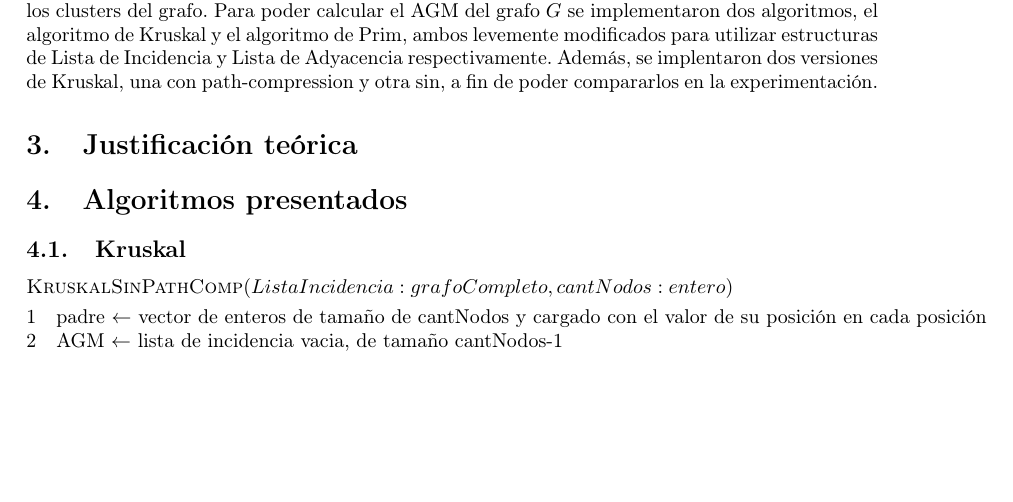
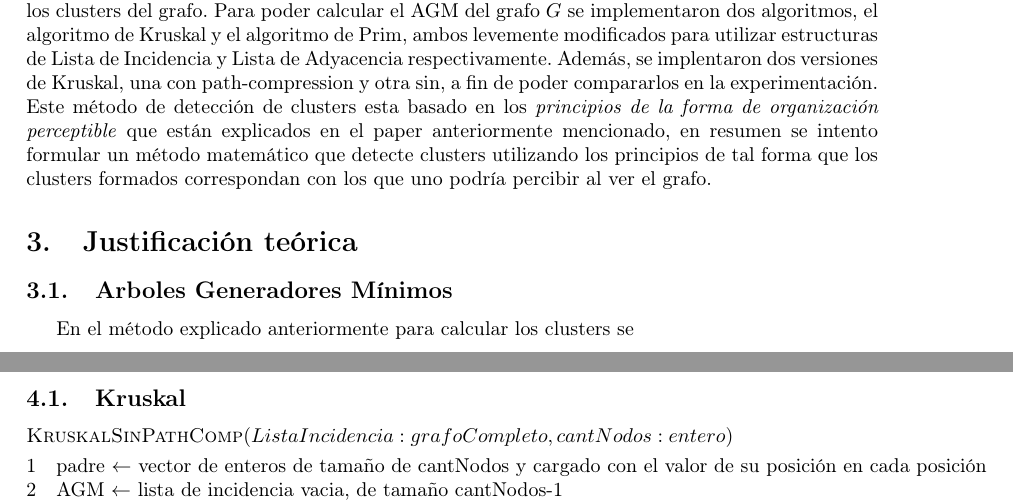
Before and after one commit to cap-diego/Algo3_TP2, a LaTeX document (latex/tp2.tex): part of page 2 of 5 before the commit and two parts of pages 2 and 3 of 5 after it, the two joined at a grey line, cut so that both start at the same text, the shorter picture padded with empty space. Compiled offline with pdfLaTeX.

Commit message:
Avanzado el informe

```diff
--- a/latex/tp2.tex
+++ b/latex/tp2.tex
@@ -48,7 +48,13 @@ El problema de Clustering es un problema difícil, ya que no existe un algoritmo
 Por lo tanto para resolver el problema utilizamos una \textbf{heuristica}, la misma esta basada en el método de detección de clustes explicado en el paper "Graph-Theoretical Methods for Detecting and Describing Gestalt Clusters" de Charles T. Zahn, y su forma de calcular los clusters es la siguiente: Consideramos nuestros datos como una serie de puntos en un plano, tomando un grafo completo $G$ usando los puntos como vertices y las distancias entre ellos como pesos en las aristas. Luego calculamos el Árbol Generador Mínimo de $G$ y lo llamamos $T$.
 Para poder encontrar los clusters hay que eliminar de $T$ a los ejes \textbf{inconsistentes}, según el paper un eje $e$ es inconsistente si su peso supera en cierta cantidad de desviaciones estandard a las medias de los pesos de las aristas que estén a distancia $k$ de los vértices que están en sus puntas. Al remover un eje inconsistente, las componentes conexas formadas son identificadas con un indice, entonces luego de recorrer todas las aristas, todas las componentes conexas van a tener un  indice distinto y podemos interpretarlas como los clusters del grafo.
 Para poder calcular el AGM del grafo $G$ se implementaron dos algoritmos, el algoritmo de Kruskal y el algoritmo de Prim, ambos levemente modificados para utilizar estructuras de Lista de Incidencia y Lista de Adyacencia respectivamente. Además, se implentaron dos versiones de Kruskal, una con path-compression y otra sin, a fin de poder compararlos en la experimentación.
+%Agregar nota en el parrafo de abajo, aunque puede que lo saquemos later
+Este método de detección de clusters esta basado en los \textit{principios de la forma de organización perceptible} que están explicados en el paper anteriormente mencionado, en resumen se intento formular un método matemático que detecte clusters utilizando los principios de tal forma que los clusters formados correspondan con los que uno podría percibir al ver el grafo.
 \section{Justificación teórica}
+
+\subsection{Arboles Generadores Mínimos}
+En el método explicado anteriormente para calcular los clusters se
+
 \section{Algoritmos presentados}
 
 \subsection{Kruskal}
```
